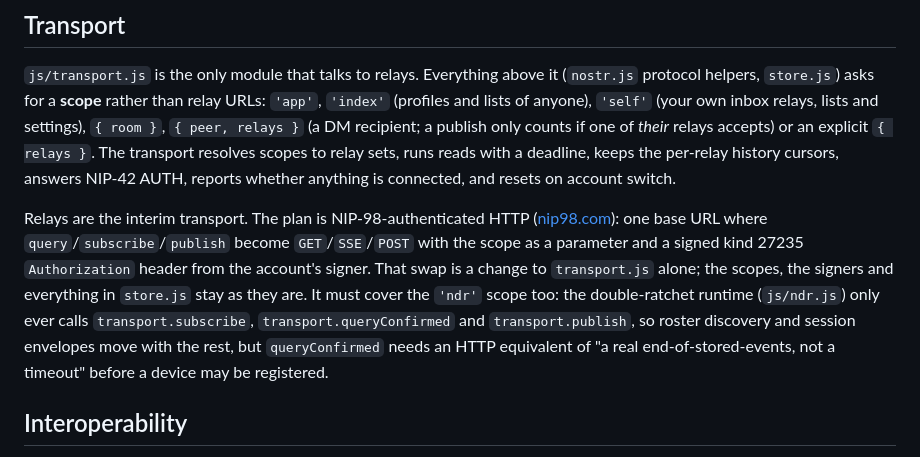
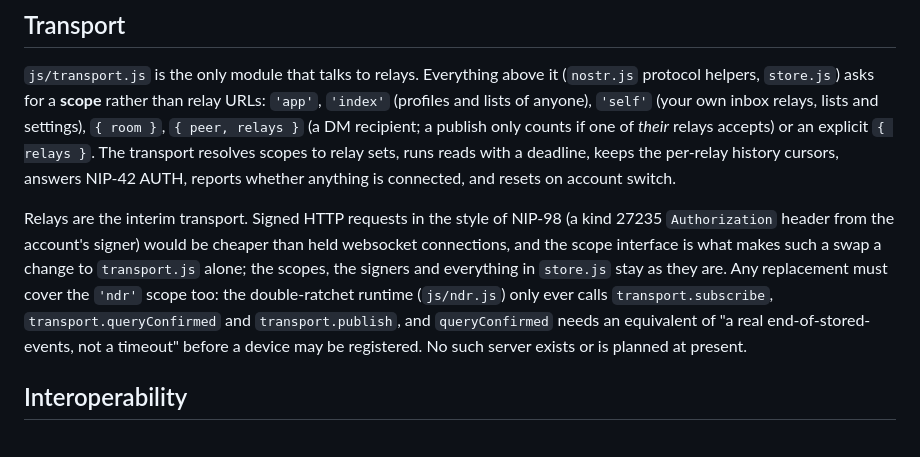
Before and after one commit to melvincarvalho/anagram, a Markdown page: README.md, the part around the change. Drawn GitHub-style.

```diff
--- a/README.md
+++ b/README.md
@@ -14,7 +14,7 @@ A no-build Preact client for private Nostr DMs and public chat rooms, wire-compa
 
 `js/transport.js` is the only module that talks to relays. Everything above it (`nostr.js` protocol helpers, `store.js`) asks for a **scope** rather than relay URLs: `'app'`, `'index'` (profiles and lists of anyone), `'self'` (your own inbox relays, lists and settings), `{ room }`, `{ peer, relays }` (a DM recipient; a publish only counts if one of *their* relays accepts) or an explicit `{ relays }`. The transport resolves scopes to relay sets, runs reads with a deadline, keeps the per-relay history cursors, answers NIP-42 AUTH, reports whether anything is connected, and resets on account switch.
 
-Relays are the interim transport. The plan is NIP-98-authenticated HTTP ([nip98.com](https://nip98.com)): one base URL where `query`/`subscribe`/`publish` become `GET`/`SSE`/`POST` with the scope as a parameter and a signed kind 27235 `Authorization` header from the account's signer. That swap is a change to `transport.js` alone; the scopes, the signers and everything in `store.js` stay as they are. It must cover the `'ndr'` scope too: the double-ratchet runtime (`js/ndr.js`) only ever calls `transport.subscribe`, `transport.queryConfirmed` and `transport.publish`, so roster discovery and session envelopes move with the rest, but `queryConfirmed` needs an HTTP equivalent of "a real end-of-stored-events, not a timeout" before a device may be registered.
+Relays are the interim transport. Signed HTTP requests in the style of NIP-98 (a kind 27235 `Authorization` header from the account's signer) would be cheaper than held websocket connections, and the scope interface is what makes such a swap a change to `transport.js` alone; the scopes, the signers and everything in `store.js` stay as they are. Any replacement must cover the `'ndr'` scope too: the double-ratchet runtime (`js/ndr.js`) only ever calls `transport.subscribe`, `transport.queryConfirmed` and `transport.publish`, and `queryConfirmed` needs an equivalent of "a real end-of-stored-events, not a timeout" before a device may be registered. No such server exists or is planned at present.
 
 ## Interoperability
 
```
Also changed, not shown: docs/SPEC.md (+4 -4 lines).
